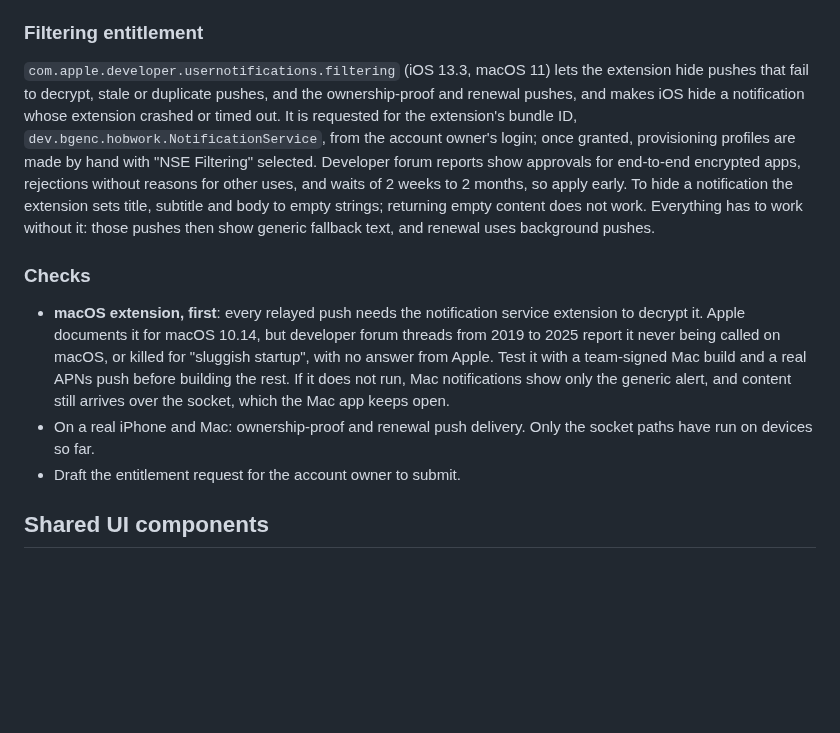
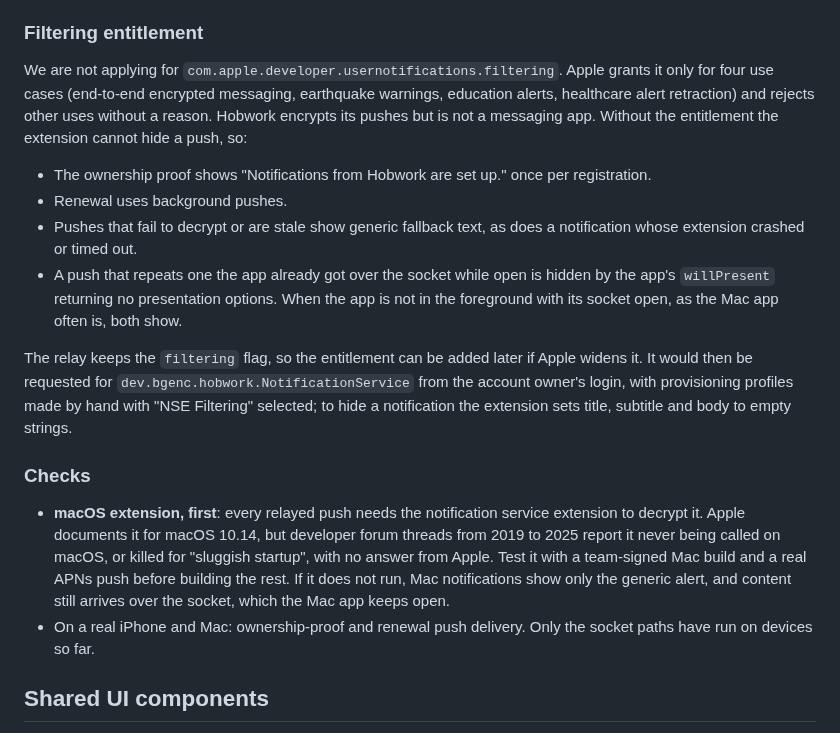
Before and after one commit to Barmore-Genc/hobwork, a Markdown page: docs/todo.md, the part around the change. GitHub-like rendering; blank space fills up the shorter version.

Commit message:
Drop the filtering entitlement request, since Hobwork fits none of Apple's use cases

```diff
--- a/docs/todo.md
+++ b/docs/todo.md
@@ -116,13 +116,19 @@ Built in `relay/` (Push relay in `docs/architecture.md`). Left:
 
 ### Filtering entitlement
 
-`com.apple.developer.usernotifications.filtering` (iOS 13.3, macOS 11) lets the extension hide pushes that fail to decrypt, stale or duplicate pushes, and the ownership-proof and renewal pushes, and makes iOS hide a notification whose extension crashed or timed out. It is requested for the extension's bundle ID, `dev.bgenc.hobwork.NotificationService`, from the account owner's login; once granted, provisioning profiles are made by hand with "NSE Filtering" selected. Developer forum reports show approvals for end-to-end encrypted apps, rejections without reasons for other uses, and waits of 2 weeks to 2 months, so apply early. To hide a notification the extension sets title, subtitle and body to empty strings; returning empty content does not work. Everything has to work without it: those pushes then show generic fallback text, and renewal uses background pushes.
+We are not applying for `com.apple.developer.usernotifications.filtering`. Apple grants it only for four use cases (end-to-end encrypted messaging, earthquake warnings, education alerts, healthcare alert retraction) and rejects other uses without a reason. Hobwork encrypts its pushes but is not a messaging app. Without the entitlement the extension cannot hide a push, so:
+
+- The ownership proof shows "Notifications from Hobwork are set up." once per registration.
+- Renewal uses background pushes.
+- Pushes that fail to decrypt or are stale show generic fallback text, as does a notification whose extension crashed or timed out.
+- A push that repeats one the app already got over the socket while open is hidden by the app's `willPresent` returning no presentation options. When the app is not in the foreground with its socket open, as the Mac app often is, both show.
+
+The relay keeps the `filtering` flag, so the entitlement can be added later if Apple widens it. It would then be requested for `dev.bgenc.hobwork.NotificationService` from the account owner's login, with provisioning profiles made by hand with "NSE Filtering" selected; to hide a notification the extension sets title, subtitle and body to empty strings.
 
 ### Checks
 
 - **macOS extension, first**: every relayed push needs the notification service extension to decrypt it. Apple documents it for macOS 10.14, but developer forum threads from 2019 to 2025 report it never being called on macOS, or killed for "sluggish startup", with no answer from Apple. Test it with a team-signed Mac build and a real APNs push before building the rest. If it does not run, Mac notifications show only the generic alert, and content still arrives over the socket, which the Mac app keeps open.
 - On a real iPhone and Mac: ownership-proof and renewal push delivery. Only the socket paths have run on devices so far.
-- Draft the entitlement request for the account owner to submit.
 
 ## Shared UI components
 
```
